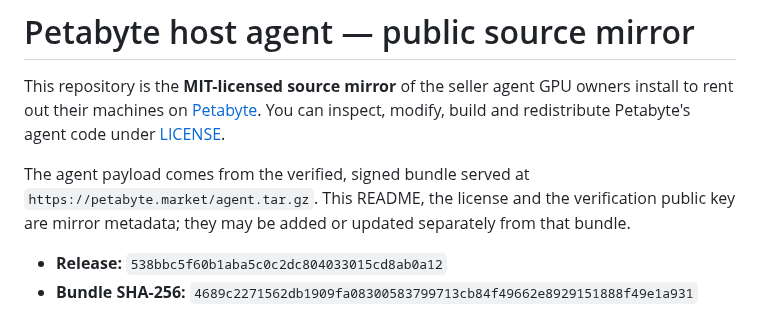
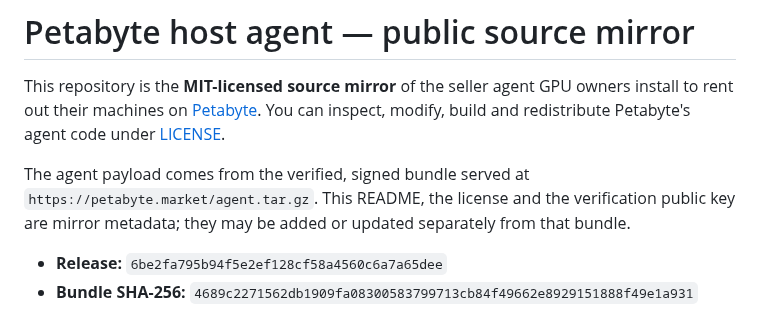
Before and after one commit to petabyte-cloud/petabyte-host-agent, a Markdown page: README.md, the part around the change. Drawn GitHub-style.

Commit message:
Release 6be2fa795b94 — agent.tar.gz sha256 4689c2271562db1909fa08300583799713cb84f49662e8929151888f49e1a931

```diff
--- a/README.md
+++ b/README.md
@@ -8,7 +8,7 @@ The agent payload comes from the verified, signed bundle served at
 `https://petabyte.market/agent.tar.gz`. This README, the license and the verification public
 key are mirror metadata; they may be added or updated separately from that bundle.
 
-- **Release:** `538bbc5f60b1aba5c0c2dc804033015cd8ab0a12`
+- **Release:** `6be2fa795b94f5e2ef128cf58a4560c6a7a65dee`
 - **Bundle SHA-256:** `4689c2271562db1909fa08300583799713cb84f49662e8929151888f49e1a931`
 
 Hosts never install or update from this repository. The installer pins our release public key
```
